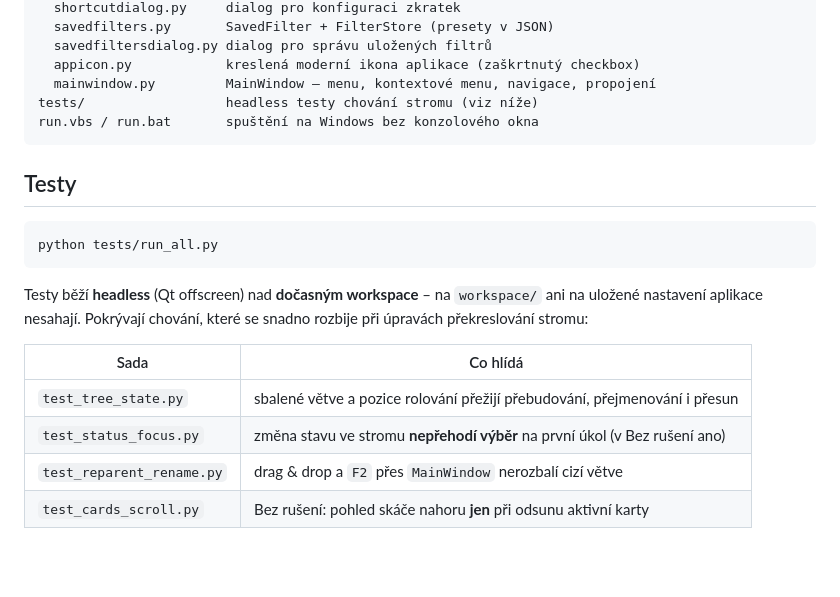
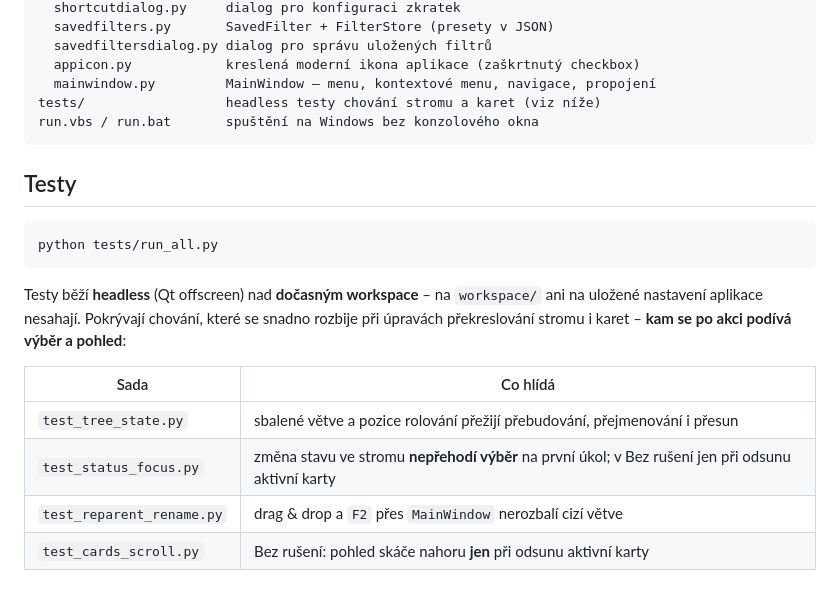
Before and after one commit to dapar777/task-master, a Markdown page: README.md, the part around the change. Rendered like a GitHub page; blank space fills up the shorter version.

Commit message:
README: srovnat popis testů s novým chováním
Tabulka testů u test_status_focus.py tvrdila "(v Bez rušení ano)", tedy
staré pravidlo, že v kartách se skáče nahoru vždy. Sady navíc pokrývají
i karty, ne jen strom.

Co-Authored-By: Claude Opus 5 (1M context) <noreply@anthropic.com>

````diff
--- a/README.md
+++ b/README.md
@@ -198,7 +198,7 @@ app/
   savedfiltersdialog.py dialog pro správu uložených filtrů
   appicon.py            kreslená moderní ikona aplikace (zaškrtnutý checkbox)
   mainwindow.py         MainWindow – menu, kontextové menu, navigace, propojení
-tests/                  headless testy chování stromu (viz níže)
+tests/                  headless testy chování stromu a karet (viz níže)
 run.vbs / run.bat       spuštění na Windows bez konzolového okna
 ```
 
@@ -210,11 +210,12 @@ python tests/run_all.py
 
 Testy běží **headless** (Qt offscreen) nad **dočasným workspace** – na `workspace/`
 ani na uložené nastavení aplikace nesahají. Pokrývají chování, které se snadno
-rozbije při úpravách překreslování stromu:
+rozbije při úpravách překreslování stromu i karet – **kam se po akci podívá
+výběr a pohled**:
 
 | Sada | Co hlídá |
 | --- | --- |
 | `test_tree_state.py` | sbalené větve a pozice rolování přežijí přebudování, přejmenování i přesun |
-| `test_status_focus.py` | změna stavu ve stromu **nepřehodí výběr** na první úkol (v Bez rušení ano) |
+| `test_status_focus.py` | změna stavu ve stromu **nepřehodí výběr** na první úkol; v Bez rušení jen při odsunu aktivní karty |
 | `test_reparent_rename.py` | drag & drop a `F2` přes `MainWindow` nerozbalí cizí větve |
 | `test_cards_scroll.py` | Bez rušení: pohled skáče nahoru **jen** při odsunu aktivní karty |
````
